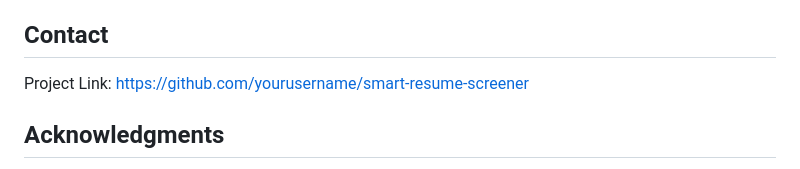
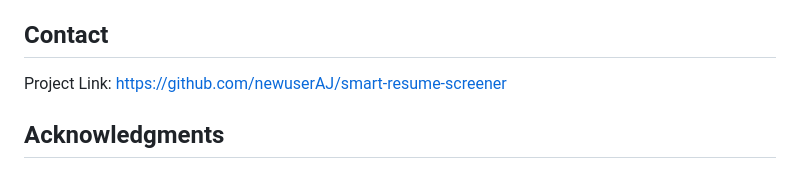
Before and after one commit to newuserAJ/smart-resume-screener, a Markdown page: README.md, the part around the change. GitHub-like rendering.

Commit message:
fixed some normal issues

```diff
--- a/README.md
+++ b/README.md
@@ -368,7 +368,7 @@ This project is licensed under the MIT License.
 
 ## Contact
 
-Project Link: https://github.com/yourusername/smart-resume-screener
+Project Link: https://github.com/newuserAJ/smart-resume-screener
 
 ## Acknowledgments
 
```
